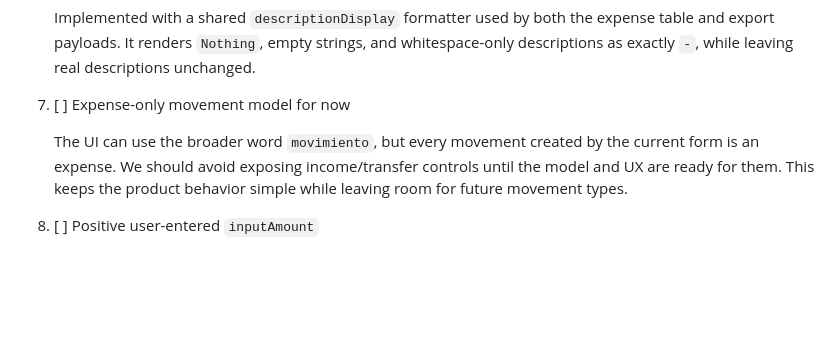
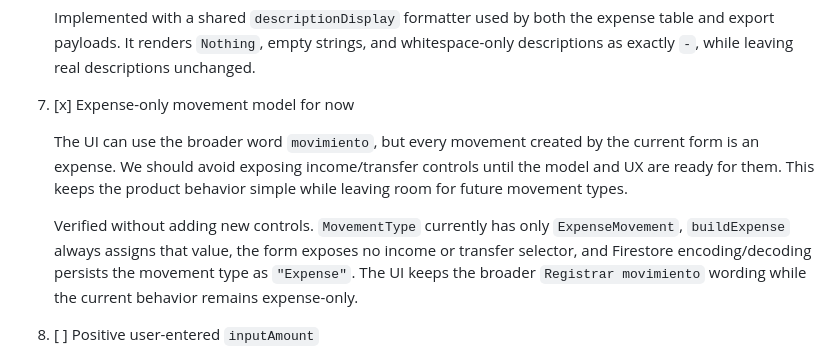
Before and after one commit to sodagunz/accounttables, a Markdown page: agents/UI-PLAN.md, the part around the change. GitHub-like rendering; blank space fills up the shorter version.

Commit message:
docs: mark expense-only movements complete
Assisted-by: OpenAI Codex (GPT-5-5)

```diff
--- a/agents/UI-PLAN.md
+++ b/agents/UI-PLAN.md
@@ -34,9 +34,11 @@
 
    Implemented with a shared `descriptionDisplay` formatter used by both the expense table and export payloads. It renders `Nothing`, empty strings, and whitespace-only descriptions as exactly `-`, while leaving real descriptions unchanged.
 
-7. [ ] Expense-only movement model for now
+7. [x] Expense-only movement model for now
 
    The UI can use the broader word `movimiento`, but every movement created by the current form is an expense. We should avoid exposing income/transfer controls until the model and UX are ready for them. This keeps the product behavior simple while leaving room for future movement types.
+
+   Verified without adding new controls. `MovementType` currently has only `ExpenseMovement`, `buildExpense` always assigns that value, the form exposes no income or transfer selector, and Firestore encoding/decoding persists the movement type as `"Expense"`. The UI keeps the broader `Registrar movimiento` wording while the current behavior remains expense-only.
 
 8. [ ] Positive user-entered `inputAmount`
 
```
